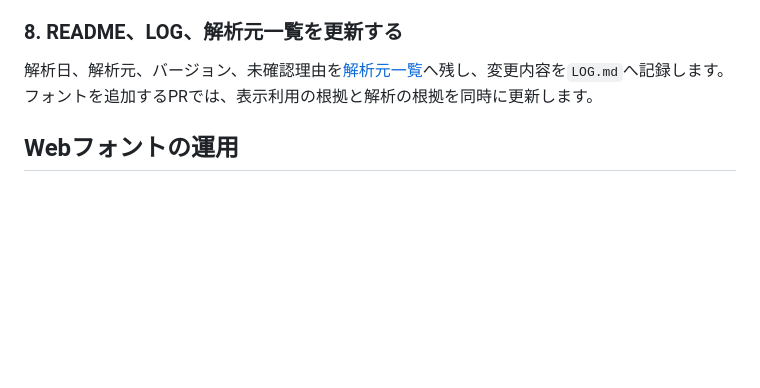
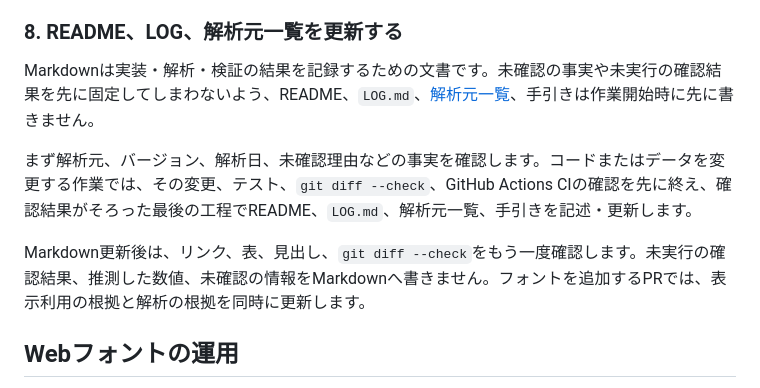
Before and after one commit to tetsujisugimori-coder/font-comparison, a Markdown page: docs/FONT_ADDING_GUIDE.md, the part around the change. GitHub-like rendering; blank space fills up the shorter version.

Commit message:
Clarify font analysis documentation

```diff
--- a/docs/FONT_ADDING_GUIDE.md
+++ b/docs/FONT_ADDING_GUIDE.md
@@ -44,7 +44,11 @@ GSUBとGPOSのFeatureListから機能タグを抽出します。同じタグが
 
 ### 8. README、LOG、解析元一覧を更新する
 
-解析日、解析元、バージョン、未確認理由を[解析元一覧](FONT_ANALYSIS_SOURCES.md)へ残し、変更内容を`LOG.md`へ記録します。フォントを追加するPRでは、表示利用の根拠と解析の根拠を同時に更新します。
+Markdownは実装・解析・検証の結果を記録するための文書です。未確認の事実や未実行の確認結果を先に固定してしまわないよう、README、`LOG.md`、[解析元一覧](FONT_ANALYSIS_SOURCES.md)、手引きは作業開始時に先に書きません。
+
+まず解析元、バージョン、解析日、未確認理由などの事実を確認します。コードまたはデータを変更する作業では、その変更、テスト、`git diff --check`、GitHub Actions CIの確認を先に終え、確認結果がそろった最後の工程でREADME、`LOG.md`、解析元一覧、手引きを記述・更新します。
+
+Markdown更新後は、リンク、表、見出し、`git diff --check`をもう一度確認します。未実行の確認結果、推測した数値、未確認の情報をMarkdownへ書きません。フォントを追加するPRでは、表示利用の根拠と解析の根拠を同時に更新します。
 
 ## Webフォントの運用
 
```
Also changed, not shown: LOG.md (+2 -1 lines).
